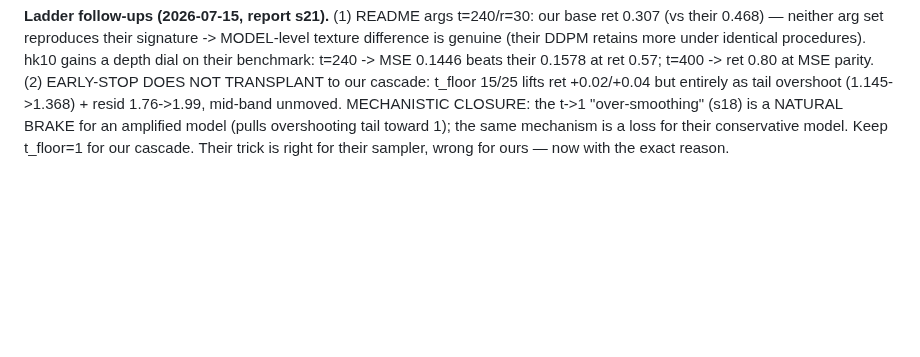
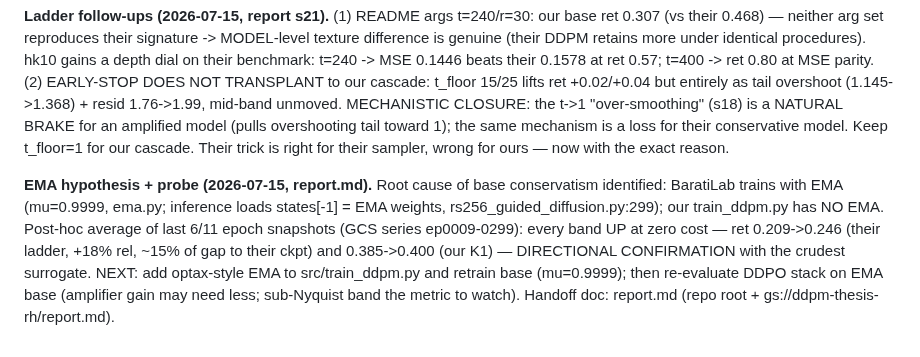
Before and after one commit to RomainHautier/ddpm-in-jax, a Markdown page: docs/ddpo_backlog.md, the part around the change. Rendered like a GitHub page; blank space fills up the shorter version.

```diff
--- a/docs/ddpo_backlog.md
+++ b/docs/ddpo_backlog.md
@@ -279,3 +279,12 @@ as tail overshoot (1.145->1.368) + resid 1.76->1.99, mid-band unmoved. MECHANIST
 "over-smoothing" (s18) is a NATURAL BRAKE for an amplified model (pulls overshooting tail toward 1);
 the same mechanism is a loss for their conservative model. Keep t_floor=1 for our cascade. Their
 trick is right for their sampler, wrong for ours — now with the exact reason.
+
+**EMA hypothesis + probe (2026-07-15, report.md).** Root cause of base conservatism identified:
+BaratiLab trains with EMA (mu=0.9999, ema.py; inference loads states[-1] = EMA weights,
+rs256_guided_diffusion.py:299); our train_ddpm.py has NO EMA. Post-hoc average of last 6/11 epoch
+snapshots (GCS series ep0009-0299): every band UP at zero cost — ret 0.209->0.246 (their ladder,
++18% rel, ~15% of gap to their ckpt) and 0.385->0.400 (our K1) — DIRECTIONAL CONFIRMATION with the
+crudest surrogate. NEXT: add optax-style EMA to src/train_ddpm.py and retrain base (mu=0.9999);
+then re-evaluate DDPO stack on EMA base (amplifier gain may need less; sub-Nyquist band the metric
+to watch). Handoff doc: report.md (repo root + gs://ddpm-thesis-rh/report.md).
```
Also changed, not shown: report.md (+28 -0 lines).
